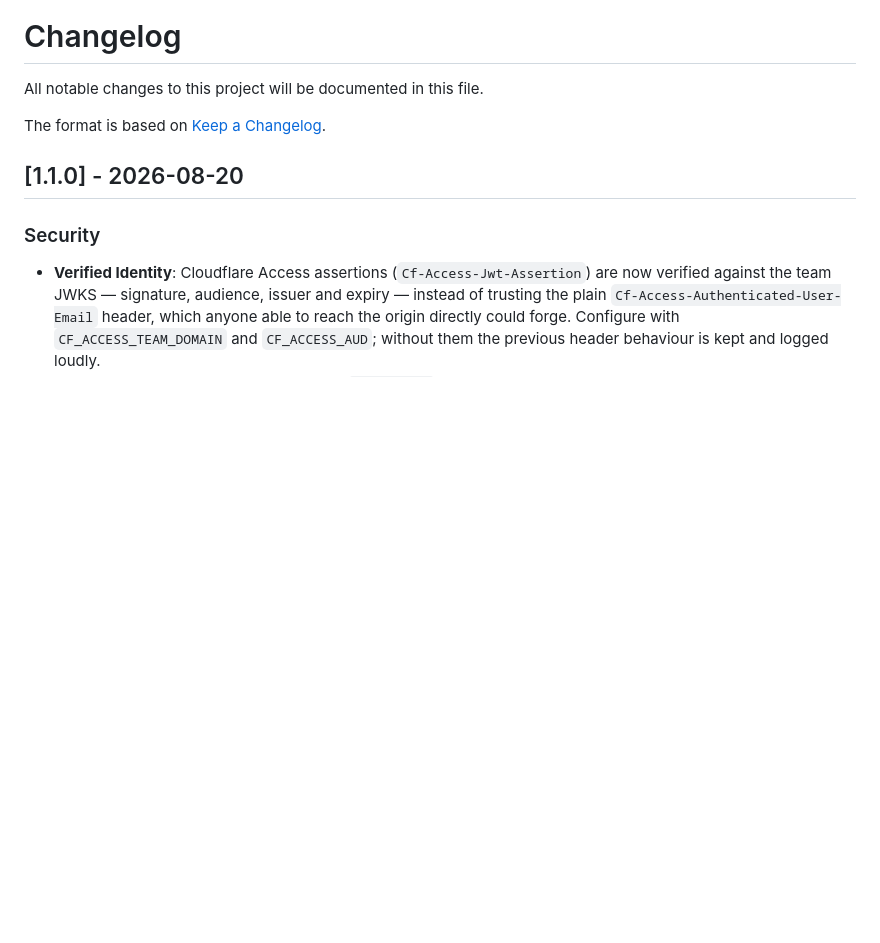
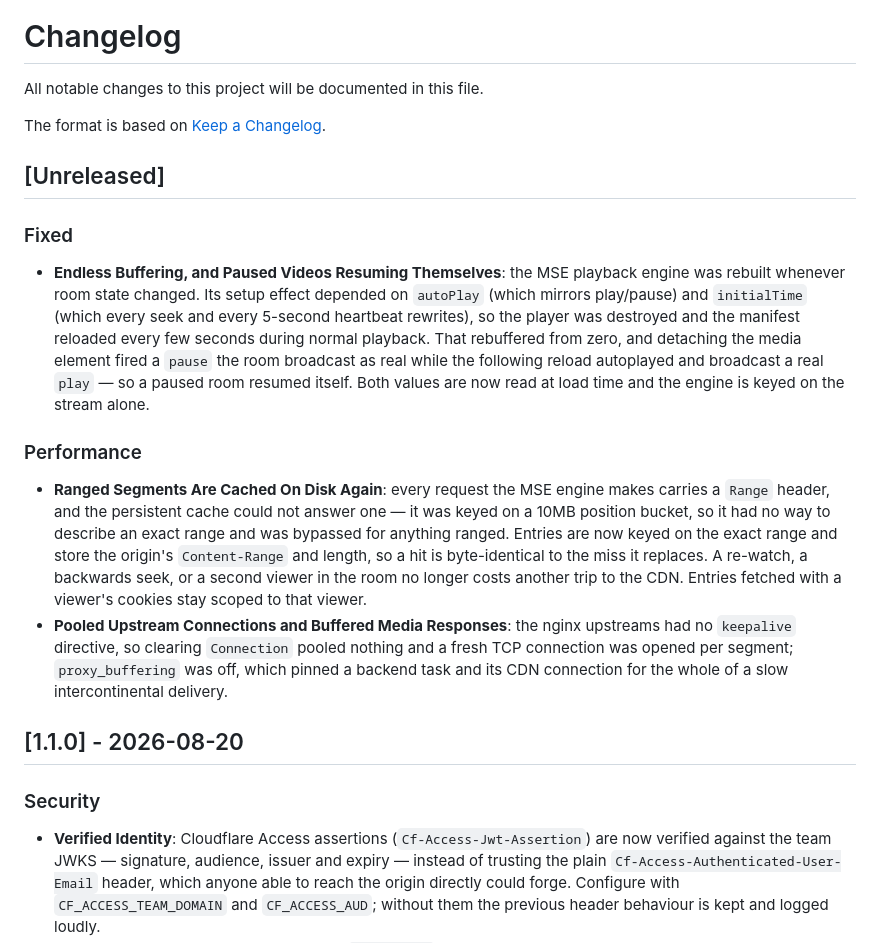
Before and after one commit to rennerdo30/watch-together, a Markdown page: CHANGELOG.md, the part around the change. Drawn GitHub-style; blank space fills up the shorter version.

Commit message:
docs: record the playback reload fix and the segment disk cache

```diff
--- a/CHANGELOG.md
+++ b/CHANGELOG.md
@@ -3,6 +3,33 @@
 All notable changes to this project will be documented in this file.
 
 The format is based on [Keep a Changelog](https://keepachangelog.com/en/1.0.0/).
+
+## [Unreleased]
+
+### Fixed
+
+- **Endless Buffering, and Paused Videos Resuming Themselves**: the MSE playback engine
+  was rebuilt whenever room state changed. Its setup effect depended on `autoPlay` (which
+  mirrors play/pause) and `initialTime` (which every seek and every 5-second heartbeat
+  rewrites), so the player was destroyed and the manifest reloaded every few seconds
+  during normal playback. That rebuffered from zero, and detaching the media element
+  fired a `pause` the room broadcast as real while the following reload autoplayed and
+  broadcast a real `play` — so a paused room resumed itself. Both values are now read at
+  load time and the engine is keyed on the stream alone.
+
+### Performance
+
+- **Ranged Segments Are Cached On Disk Again**: every request the MSE engine makes carries
+  a `Range` header, and the persistent cache could not answer one — it was keyed on a 10MB
+  position bucket, so it had no way to describe an exact range and was bypassed for
+  anything ranged. Entries are now keyed on the exact range and store the origin's
+  `Content-Range` and length, so a hit is byte-identical to the miss it replaces. A
+  re-watch, a backwards seek, or a second viewer in the room no longer costs another trip
+  to the CDN. Entries fetched with a viewer's cookies stay scoped to that viewer.
+- **Pooled Upstream Connections and Buffered Media Responses**: the nginx upstreams had no
+  `keepalive` directive, so clearing `Connection` pooled nothing and a fresh TCP connection
+  was opened per segment; `proxy_buffering` was off, which pinned a backend task and its
+  CDN connection for the whole of a slow intercontinental delivery.
 
 ## [1.1.0] - 2026-08-20
 
```
